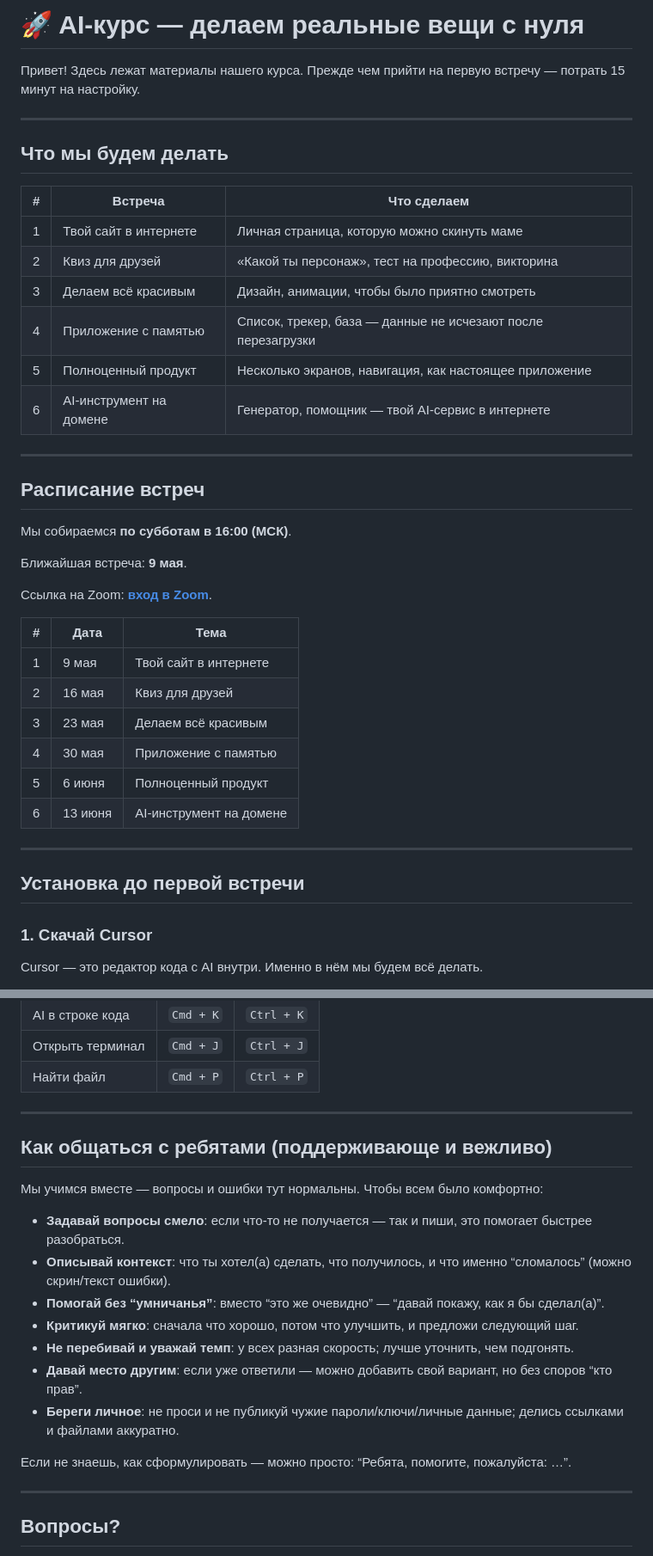
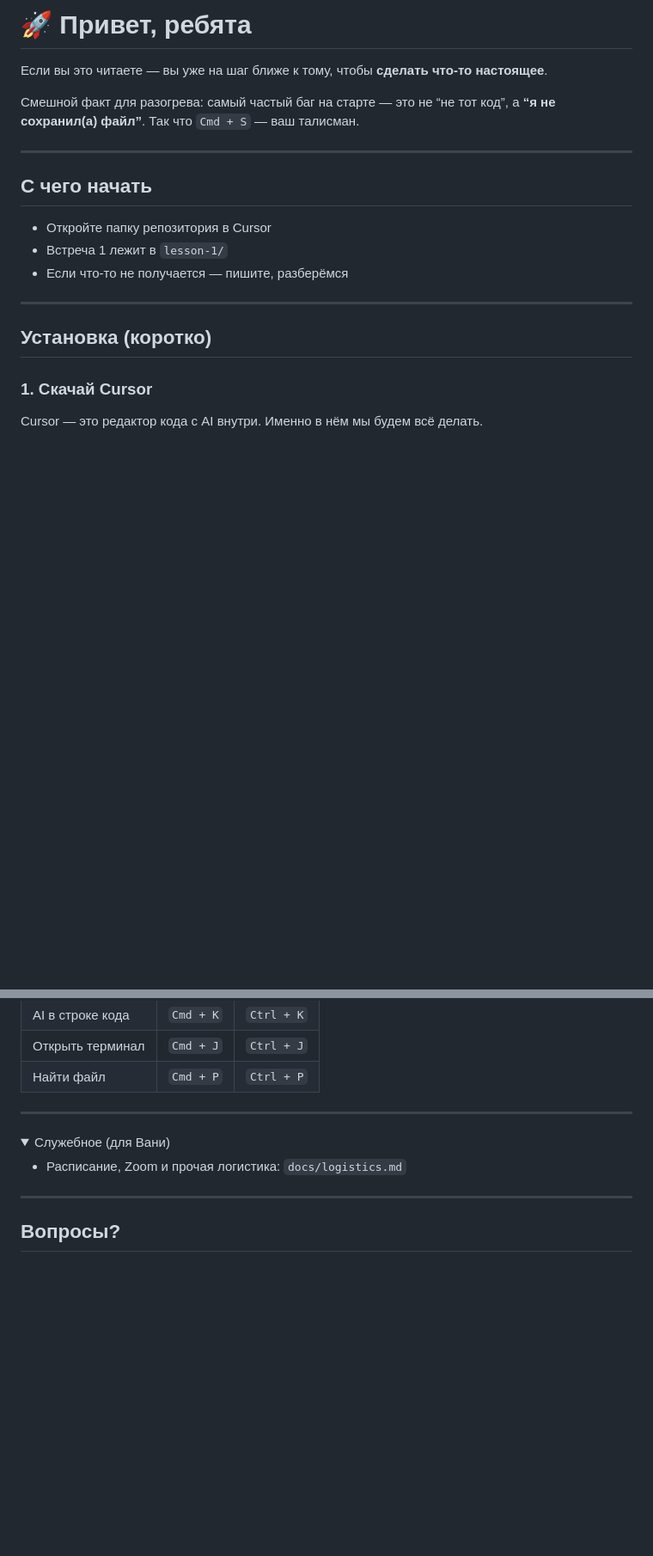
Before and after one commit to ivanvenberg/aicourse, a Markdown page: README.md, 2 parts joined by grey strips. Shown at 86% size. GitHub-like rendering; folded sections open; blank space fills up the shorter version.

Commit message:
Simplify README and move logistics to docs
Keep the README lightweight for ребята and move schedule/Zoom/communication notes into docs/logistics.md.

Co-authored-by: Cursor <cursoragent@cursor.com>

```diff
--- a/README.md
+++ b/README.md
@@ -1,42 +1,20 @@
-# 🚀 AI-курс — делаем реальные вещи с нуля
+# 🚀 Привет, ребята
 
-Привет! Здесь лежат материалы нашего курса. Прежде чем прийти на первую встречу — потрать 15 минут на настройку.
+Если вы это читаете — вы уже на шаг ближе к тому, чтобы **сделать что-то настоящее**.
+
+Смешной факт для разогрева: самый частый баг на старте — это не “не тот код”, а **“я не сохранил(а) файл”**. Так что `Cmd + S` — ваш талисман.
 
 ---
 
-## Что мы будем делать
+## С чего начать
 
-| # | Встреча | Что сделаем |
-|---|---------|-------------|
-| 1 | Твой сайт в интернете | Личная страница, которую можно скинуть маме |
-| 2 | Квиз для друзей | «Какой ты персонаж», тест на профессию, викторина |
-| 3 | Делаем всё красивым | Дизайн, анимации, чтобы было приятно смотреть |
-| 4 | Приложение с памятью | Список, трекер, база — данные не исчезают после перезагрузки |
-| 5 | Полноценный продукт | Несколько экранов, навигация, как настоящее приложение |
-| 6 | AI-инструмент на домене | Генератор, помощник — твой AI-сервис в интернете |
+- Откройте папку репозитория в Cursor
+- Встреча 1 лежит в `lesson-1/`
+- Если что-то не получается — пишите, разберёмся
 
 ---
 
-## Расписание встреч
-
-Мы собираемся **по субботам в 16:00 (МСК)**.
-
-Ближайшая встреча: **9 мая**.
-
-Ссылка на Zoom: **[вход в Zoom](https://yandex.zoom.us/j/97317612590?pwd=Z9IiC0RYi6t4Otg67MdaU9nbY9sWyi.1)**.
-
-| # | Дата | Тема |
-|---|------|------|
-| 1 | 9 мая | Твой сайт в интернете |
-| 2 | 16 мая | Квиз для друзей |
-| 3 | 23 мая | Делаем всё красивым |
-| 4 | 30 мая | Приложение с памятью |
-| 5 | 6 июня | Полноценный продукт |
-| 6 | 13 июня | AI-инструмент на домене |
-
----
-
-## Установка до первой встречи
+## Установка (коротко)
 
 ### 1. Скачай Cursor
 
@@ -103,19 +81,12 @@ ai-course/
 
 ---
 
-## Как общаться с ребятами (поддерживающе и вежливо)
+<details>
+<summary>Служебное (для Вани)</summary>
 
-Мы учимся вместе — вопросы и ошибки тут нормальны. Чтобы всем было комфортно:
+- Расписание, Zoom и прочая логистика: `docs/logistics.md`
 
-- **Задавай вопросы смело**: если что-то не получается — так и пиши, это помогает быстрее разобраться.
-- **Описывай контекст**: что ты хотел(а) сделать, что получилось, и что именно “сломалось” (можно скрин/текст ошибки).
-- **Помогай без “умничанья”**: вместо “это же очевидно” — “давай покажу, как я бы сделал(а)”.
-- **Критикуй мягко**: сначала что хорошо, потом что улучшить, и предложи следующий шаг.
-- **Не перебивай и уважай темп**: у всех разная скорость; лучше уточнить, чем подгонять.
-- **Давай место другим**: если уже ответили — можно добавить свой вариант, но без споров “кто прав”.
-- **Береги личное**: не проси и не публикуй чужие пароли/ключи/личные данные; делись ссылками и файлами аккуратно.
-
-Если не знаешь, как сформулировать — можно просто: “Ребята, помогите, пожалуйста: …”.
+</details>
 
 ---
 
```
Also changed, not shown: docs/logistics.md (added, +27 -0 lines).
